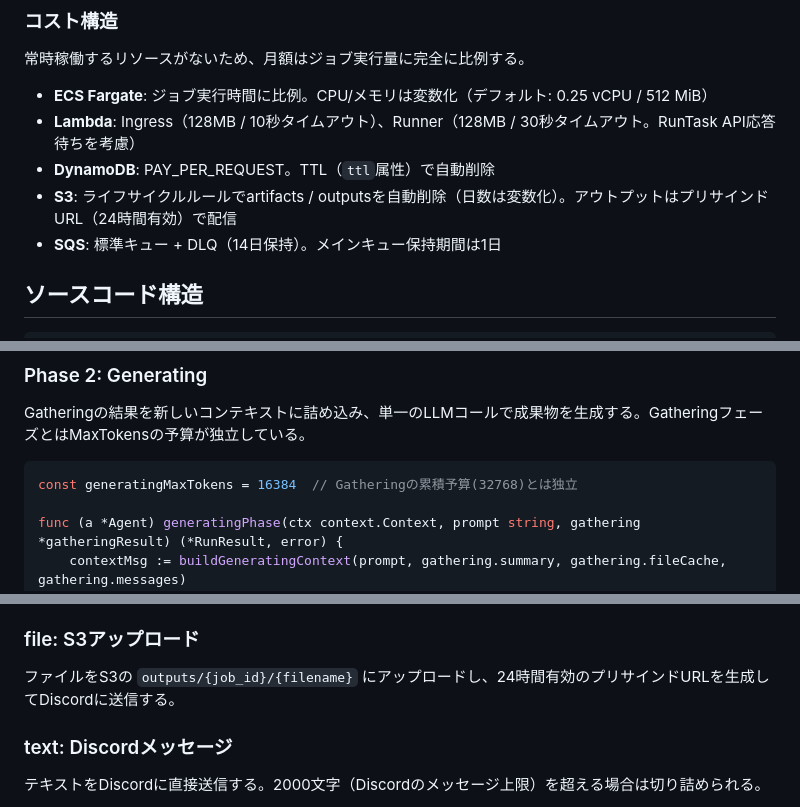
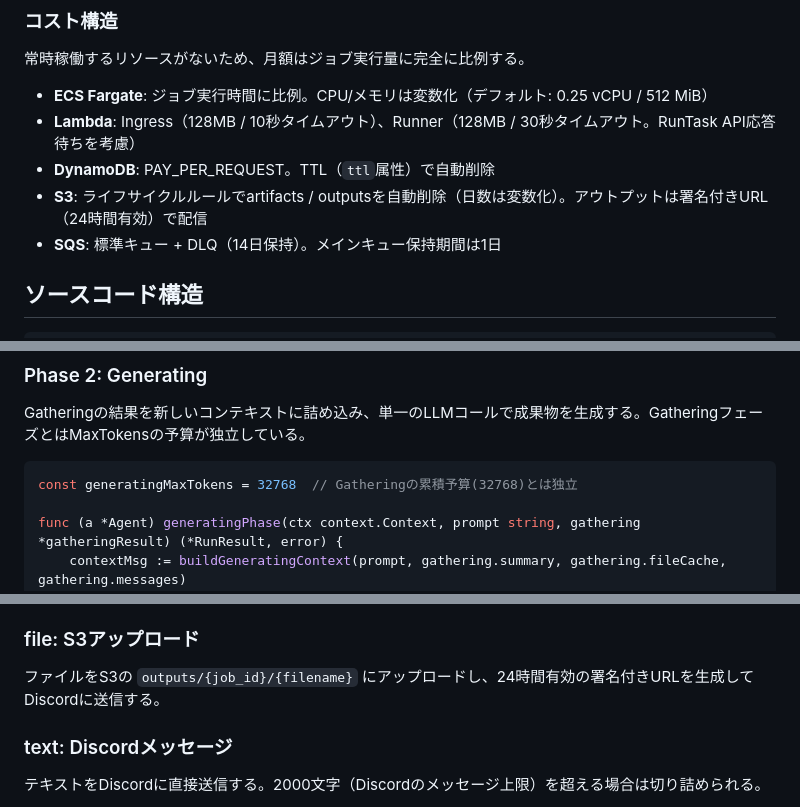
Before and after one commit to dysksh/blog, a Markdown page: posts/nemuri/index.md, 3 parts joined by grey strips. Drawn GitHub-style.

````diff
--- a/posts/nemuri/index.md
+++ b/posts/nemuri/index.md
@@ -161,7 +163,7 @@ Agent Engineの起動時にシークレット系はSecrets Managerから実際
 - **ECS Fargate**: ジョブ実行時間に比例。CPU/メモリは変数化（デフォルト: 0.25 vCPU / 512 MiB）
 - **Lambda**: Ingress（128MB / 10秒タイムアウト）、Runner（128MB / 30秒タイムアウト。RunTask API応答待ちを考慮）
 - **DynamoDB**: PAY_PER_REQUEST。TTL（`ttl`属性）で自動削除
-- **S3**: ライフサイクルルールでartifacts / outputsを自動削除（日数は変数化）。アウトプットはプリサインドURL（24時間有効）で配信
+- **S3**: ライフサイクルルールでartifacts / outputsを自動削除（日数は変数化）。アウトプットは署名付きURL（24時間有効）で配信
 - **SQS**: 標準キュー + DLQ（14日保持）。メインキュー保持期間は1日
 
 ## ソースコード構造
@@ -333,7 +335,7 @@ for _, tc := range resp.ToolCalls {
 Gatheringの結果を新しいコンテキストに詰め込み、単一のLLMコールで成果物を生成する。GatheringフェーズとはMaxTokensの予算が独立している。
 
 ```go
-const generatingMaxTokens = 16384  // Gatheringの累積予算(32768)とは独立
+const generatingMaxTokens = 32768  // Gatheringの累積予算(32768)とは独立
 
 func (a *Agent) generatingPhase(ctx context.Context, prompt string, gathering *gatheringResult) (*RunResult, error) {
     contextMsg := buildGeneratingContext(prompt, gathering.summary, gathering.fileCache, gathering.messages)
@@ -650,7 +651,7 @@ Executorは `AgentResponse.Type` に応じて成果物を配信する。
 
 ### file: S3アップロード
 
-ファイルをS3の `outputs/{job_id}/{filename}` にアップロードし、24時間有効のプリサインドURLを生成してDiscordに送信する。
+ファイルをS3の `outputs/{job_id}/{filename}` にアップロードし、24時間有効の署名付きURLを生成してDiscordに送信する。
 
 ### text: Discordメッセージ
 
````
Also changed, not shown: other parts of posts/nemuri/index.md (+40 -13 lines).
